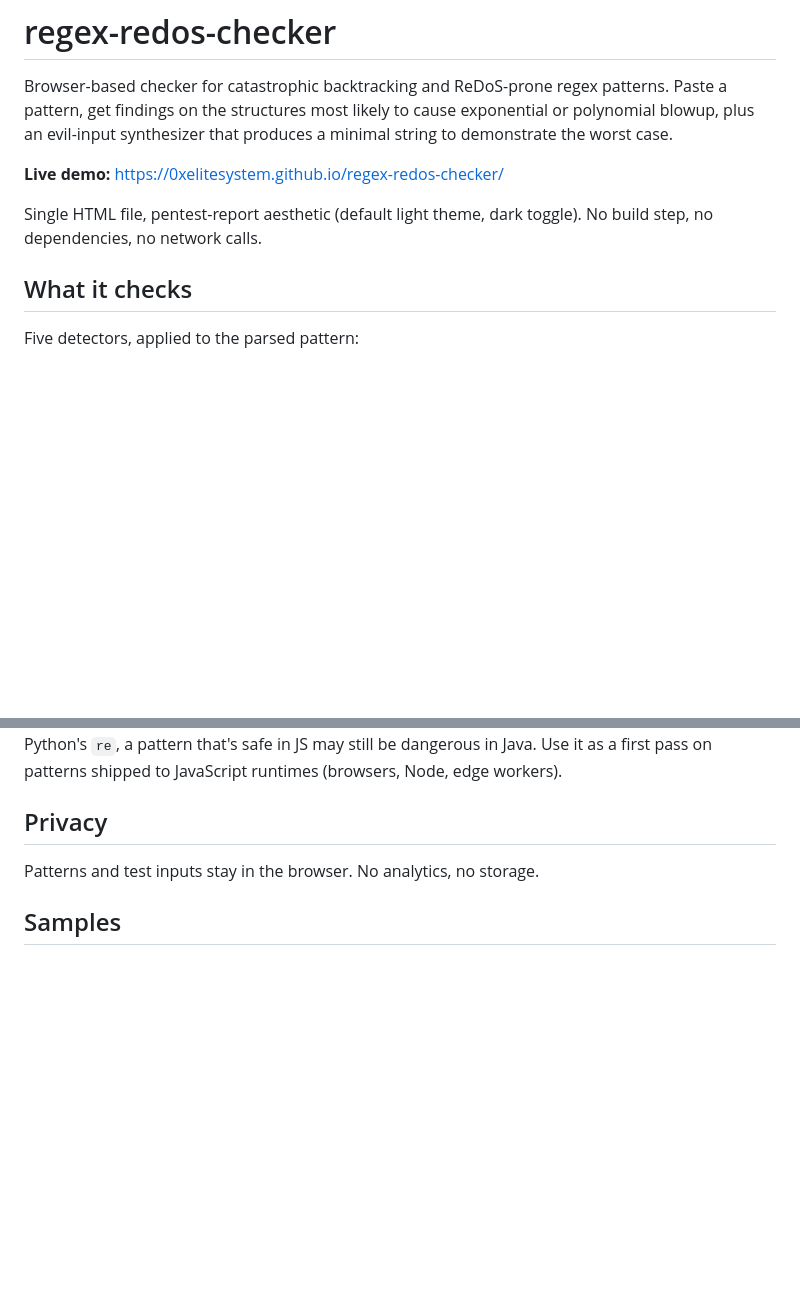
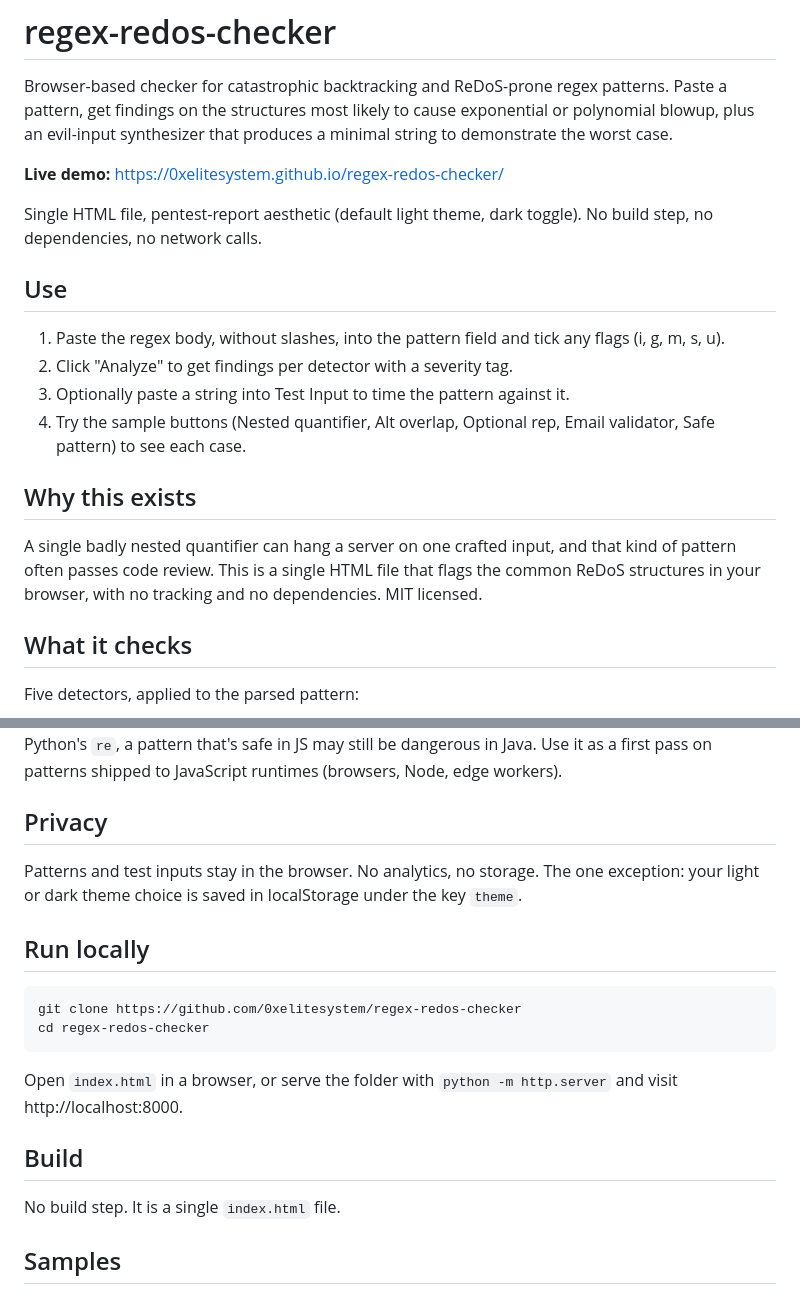
Before and after one commit to 0xelitesystem/regex-redos-checker, a Markdown page: README.md, 2 parts joined by grey strips. Rendered like a GitHub page; blank space fills up the shorter version.

Commit message:
Bring the README up to the current standard

````diff
--- a/README.md
+++ b/README.md
@@ -5,6 +5,17 @@ Browser-based checker for catastrophic backtracking and ReDoS-prone regex patter
 **Live demo:** https://0xelitesystem.github.io/regex-redos-checker/
 
 Single HTML file, pentest-report aesthetic (default light theme, dark toggle). No build step, no dependencies, no network calls.
+
+## Use
+
+1. Paste the regex body, without slashes, into the pattern field and tick any flags (i, g, m, s, u).
+2. Click "Analyze" to get findings per detector with a severity tag.
+3. Optionally paste a string into Test Input to time the pattern against it.
+4. Try the sample buttons (Nested quantifier, Alt overlap, Optional rep, Email validator, Safe pattern) to see each case.
+
+## Why this exists
+
+A single badly nested quantifier can hang a server on one crafted input, and that kind of pattern often passes code review. This is a single HTML file that flags the common ReDoS structures in your browser, with no tracking and no dependencies. MIT licensed.
 
 ## What it checks
 
@@ -40,7 +51,20 @@ Not a static-analysis equivalent of `recheck` or `safe-regex`. It implements a s
 
 ## Privacy
 
-Patterns and test inputs stay in the browser. No analytics, no storage.
+Patterns and test inputs stay in the browser. No analytics, no storage. The one exception: your light or dark theme choice is saved in localStorage under the key `theme`.
+
+## Run locally
+
+```
+git clone https://github.com/0xelitesystem/regex-redos-checker
+cd regex-redos-checker
+```
+
+Open `index.html` in a browser, or serve the folder with `python -m http.server` and visit http://localhost:8000.
+
+## Build
+
+No build step. It is a single `index.html` file.
 
 ## Samples
 
````
